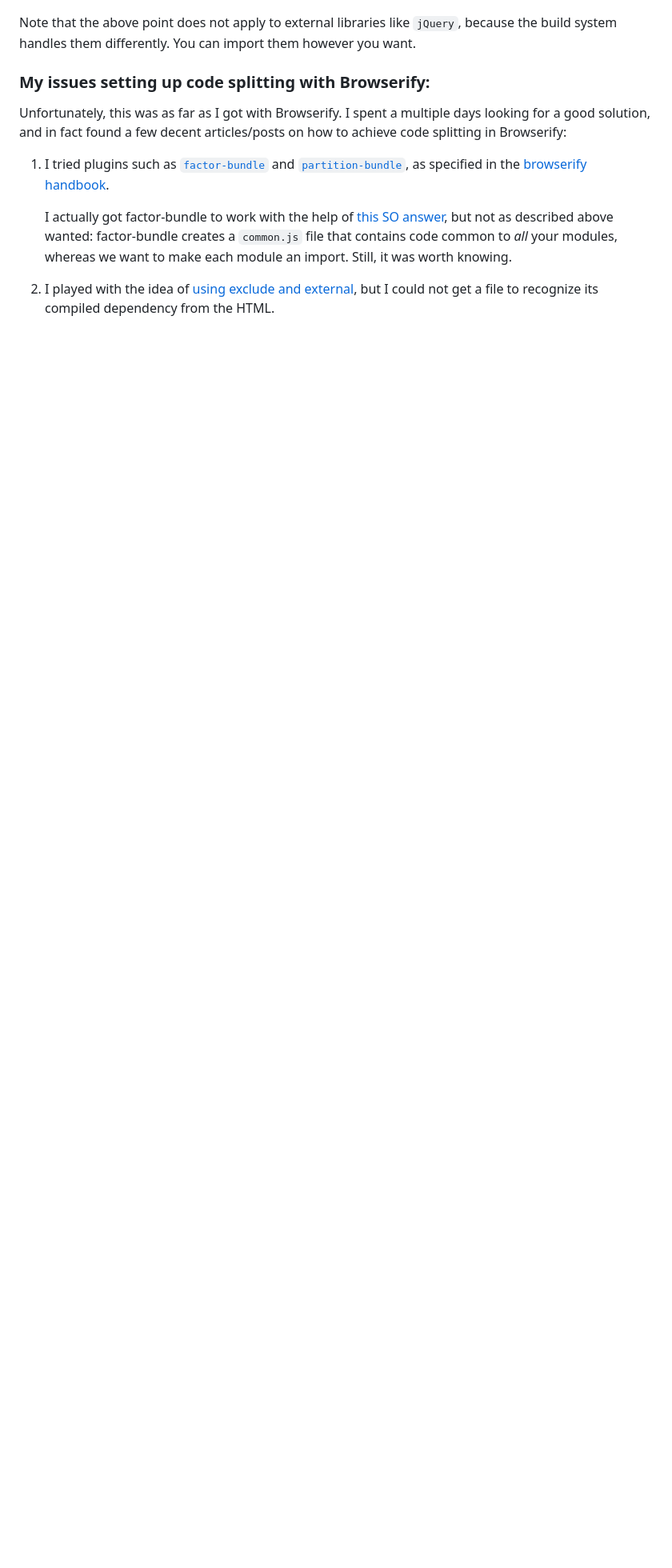
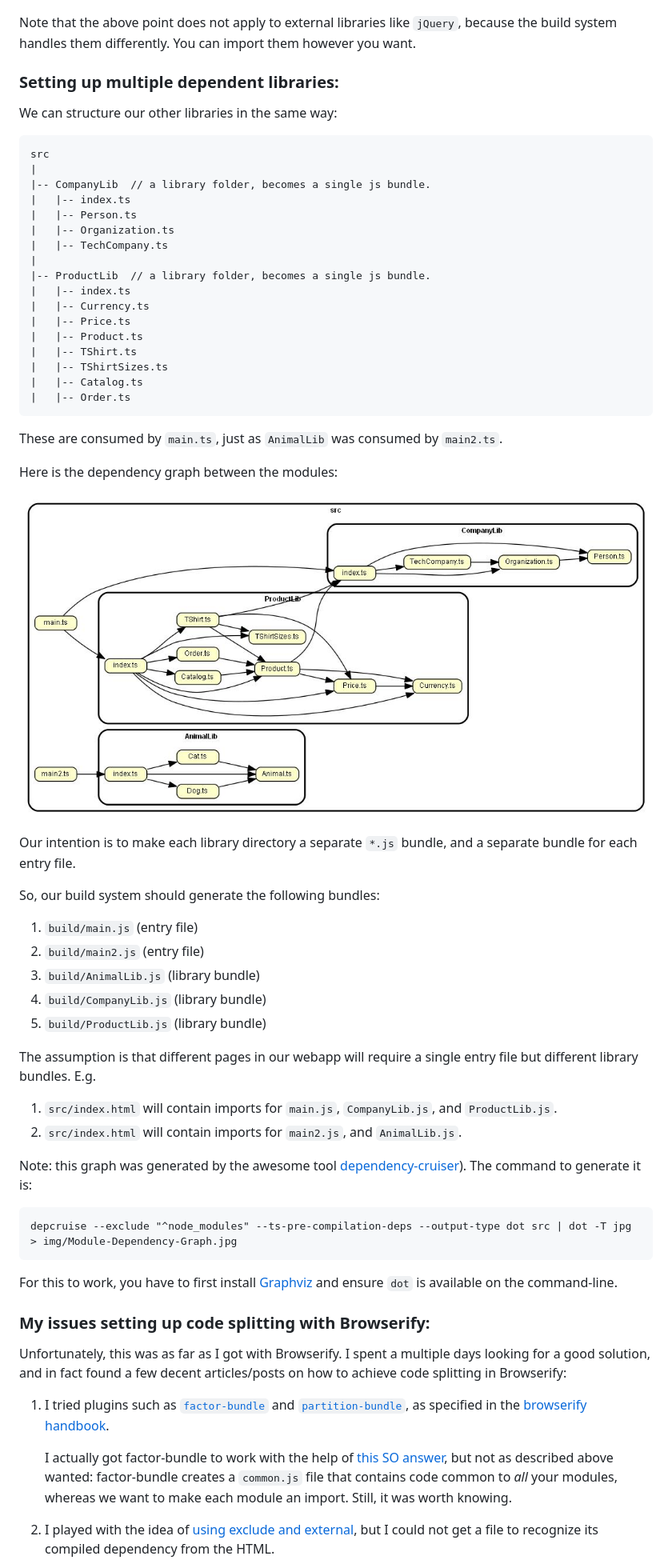
Before and after one commit to ARDivekar/TypeScript-on-the-Browser-Starter, a Markdown page: README.md, the part around the change printed below. Shown: that part at 80% size. Drawn GitHub-style; pictures changed too: img/Module-Dependency-Graph.jpg (added); blank space fills up the shorter version.

Commit message:
Added Module Dependency Graph to README

````diff
--- a/README.md
+++ b/README.md
@@ -777,6 +778,54 @@ import { Dog } from "./AnimalLib/Dog";
 There won't any syntax or compilation errors, but now the file `main2-min.js` will contain the code of the `Cat` and `Dog` classes, which should ideally only be present in `AnimalLib-min.js`. If you keep using the this import syntax rather than the recommended one, you will find your minified file sizes balooning, due to extra dependencies being added unnecessarily.
 
 Note that the above point does not apply to external libraries like `jQuery`, because the build system handles them differently. You can import them however you want.
+
+### Setting up multiple dependent libraries:
+
+We can structure our other libraries in the same way:
+```
+src
+|
+|-- CompanyLib  // a library folder, becomes a single js bundle.
+|   |-- index.ts
+|   |-- Person.ts
+|   |-- Organization.ts
+|   |-- TechCompany.ts
+|
+|-- ProductLib  // a library folder, becomes a single js bundle.
+|   |-- index.ts
+|   |-- Currency.ts
+|   |-- Price.ts
+|   |-- Product.ts
+|   |-- TShirt.ts
+|   |-- TShirtSizes.ts
+|   |-- Catalog.ts
+|   |-- Order.ts
+```
+These are consumed by `main.ts`, just as `AnimalLib` was consumed by `main2.ts`.
+
+Here is the dependency graph between the modules:
+
+![TypeScript module dependency graph for the current project. Both main.ts and ProductLib depend on CompanyLib, and import it via index.ts. AnimalLib is only depended on by main2.ts](img/Module-Dependency-Graph.jpg)
+
+Our intention is to make each library directory a separate `*.js` bundle, and a separate bundle for each  entry file.
+
+So, our build system should generate the following bundles:
+1. `build/main.js` (entry file)
+1. `build/main2.js` (entry file)
+1. `build/AnimalLib.js` (library bundle)
+1. `build/CompanyLib.js` (library bundle)
+1. `build/ProductLib.js` (library bundle)
+
+The assumption is that different pages in our webapp will require a single entry file but different library bundles. E.g.
+1. `src/index.html` will contain imports for `main.js`, `CompanyLib.js`, and `ProductLib.js`.
+1. `src/index.html` will contain imports for `main2.js`, and `AnimalLib.js`.
+
+Note: this graph was generated by the awesome tool [dependency-cruiser](https://github.com/sverweij/dependency-cruiser)). The command to generate it is:
+```
+depcruise --exclude "^node_modules" --ts-pre-compilation-deps --output-type dot src | dot -T jpg > img/Module-Dependency-Graph.jpg
+```
+For this to work, you have to first install [Graphviz](https://graphviz.gitlab.io/download/) and ensure `dot` is available on the command-line.
+
 
 ### My issues setting up code splitting with Browserify:
 
````
Also changed, not shown: other parts of README.md (+10 -9 lines).
